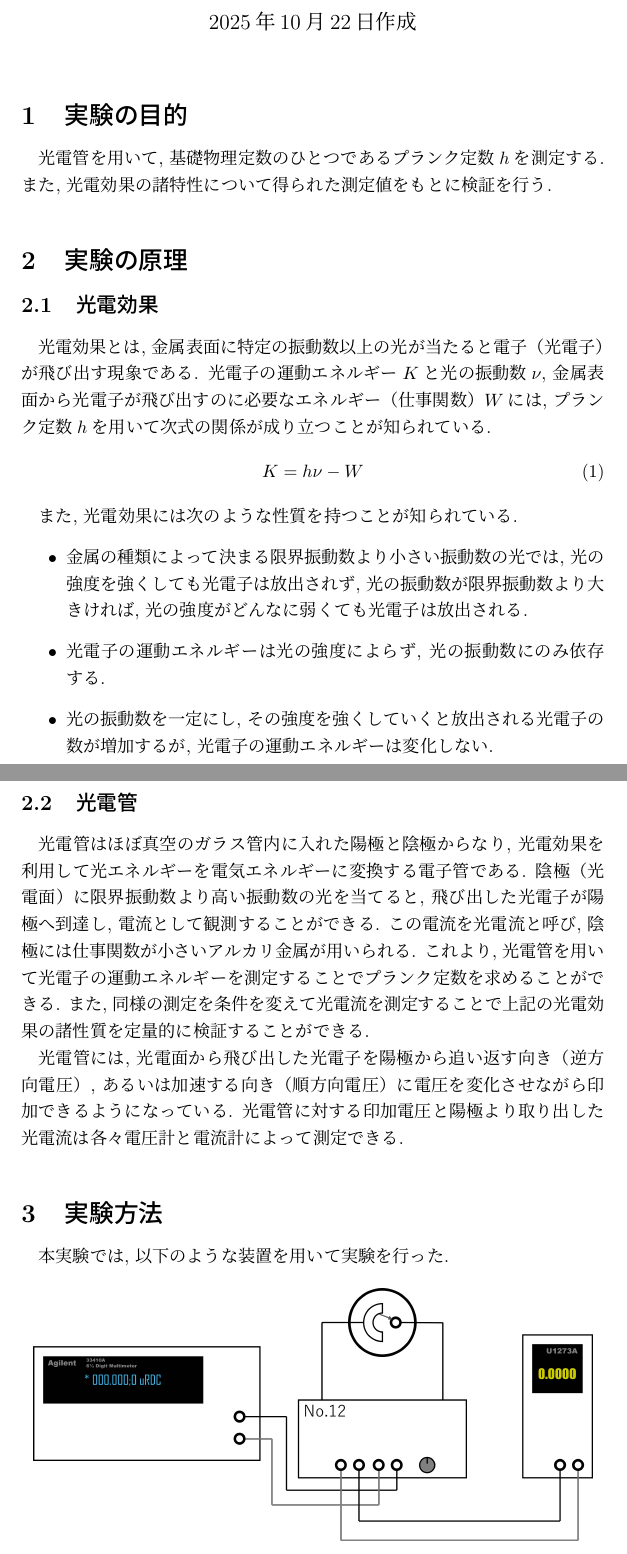
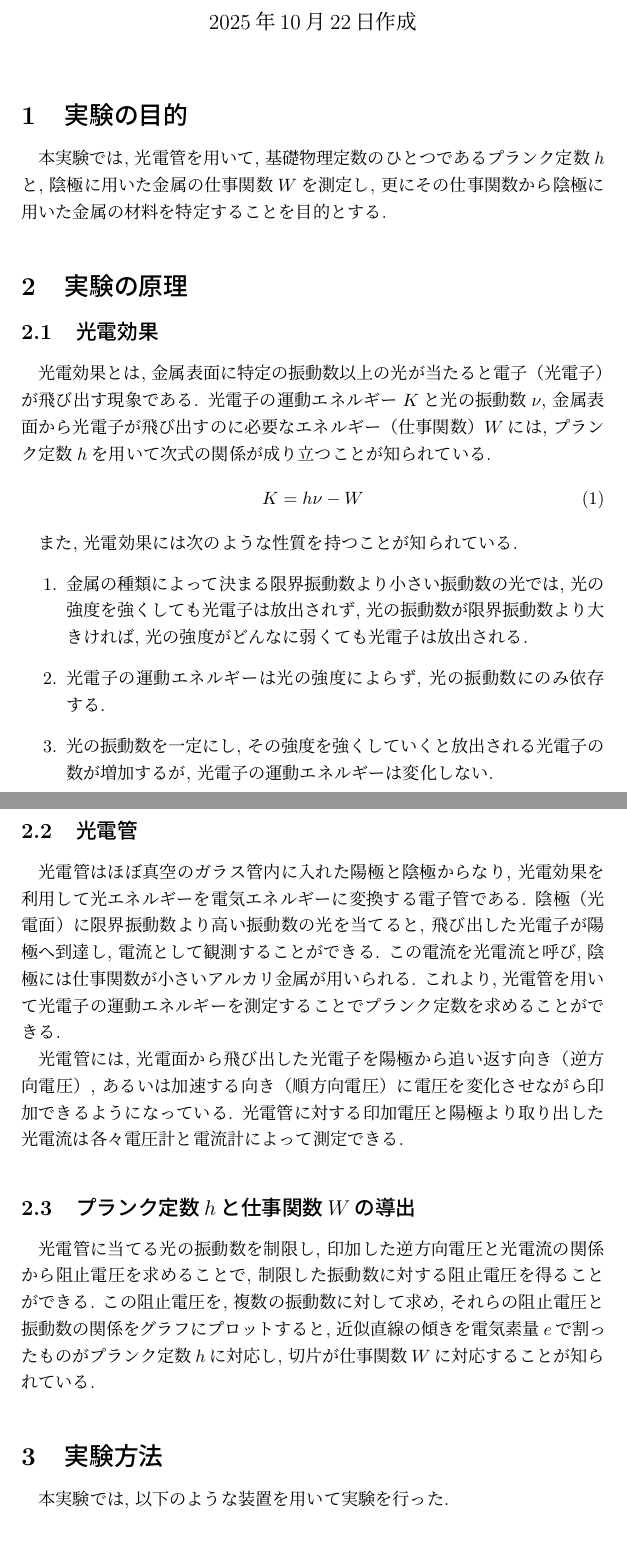
Before and after one commit to Yukihisa-Hida/BSEA2_05_PhotoelectricEffect, a LaTeX document (BSEA2_05_PhotoelectricEffect.tex): two parts of pages 1 and 2 of 10, joined at a grey line, cut so that both start at the same text. Compiled offline with pLaTeX and dvipdfmx.

Commit message:
生まれ変わる

```diff
--- a/BSEA2_05_PhotoelectricEffect.tex
+++ b/BSEA2_05_PhotoelectricEffect.tex
@@ -16,8 +16,8 @@
 
 \section{実験の目的}
 
-光電管を用いて, 基礎物理定数のひとつであるプランク定数$h$を測定する.
-また, 光電効果の諸特性について得られた測定値をもとに検証を行う.
+本実験では, 光電管を用いて, 基礎物理定数のひとつであるプランク定数$h$と, 陰極に用いた金属の仕事関数$W$を測定し, 更にその仕事関数から陰極に用いた金属の材料を特定することを目的とする.
+% また, 光電効果の諸特性について得られた測定値をもとに検証を行う.
 
 
 
@@ -34,11 +34,11 @@
 \end{equation}
 
 また, 光電効果には次のような性質を持つことが知られている.
-\begin{itemize}
+\begin{enumerate}
   \item 金属の種類によって決まる限界振動数より小さい振動数の光では, 光の強度を強くしても光電子は放出されず, 光の振動数が限界振動数より大きければ, 光の強度がどんなに弱くても光電子は放出される.
   \item 光電子の運動エネルギーは光の強度によらず, 光の振動数にのみ依存する.
   \item 光の振動数を一定にし, その強度を強くしていくと放出される光電子の数が増加するが, 光電子の運動エネルギーは変化しない.
-\end{itemize}
+\end{enumerate}
 
 
 
@@ -48,10 +48,17 @@
 陰極（光電面）に限界振動数より高い振動数の光を当てると, 飛び出した光電子が陽極へ到達し, 電流として観測することができる.
 この電流を光電流と呼び, 陰極には仕事関数が小さいアルカリ金属が用いられる.
 これより, 光電管を用いて光電子の運動エネルギーを測定することでプランク定数を求めることができる.
-また, 同様の測定を条件を変えて光電流を測定することで上記の光電効果の諸性質を定量的に検証することができる.
 
 光電管には, 光電面から飛び出した光電子を陽極から追い返す向き（逆方向電圧）, あるいは加速する向き（順方向電圧）に電圧を変化させながら印加できるようになっている.
 光電管に対する印加電圧と陽極より取り出した光電流は各々電圧計と電流計によって測定できる.
+
+
+
+\subsection{プランク定数$h$と仕事関数$W$の導出}
+
+光電管に当てる光の振動数を制限し, 印加した逆方向電圧と光電流の関係から阻止電圧を求めることで, 制限した振動数に対する阻止電圧を得ることができる.
+この阻止電圧を, 複数の振動数に対して求め, それらの阻止電圧と振動数の関係をグラフにプロットすると, 近似直線の傾きを電気素量$e$で割ったものがプランク定数$h$に対応し, 切片が仕事関数$W$に対応することが知られている.
+
 
 
 
```
Also changed, not shown: BSEA2_05_PhotoelectricEffect.pdf, picture_experimental_equipment.png, BSEA2_05_PhotoelectricEffect.tex (6 more changed lines), 1 other file.
